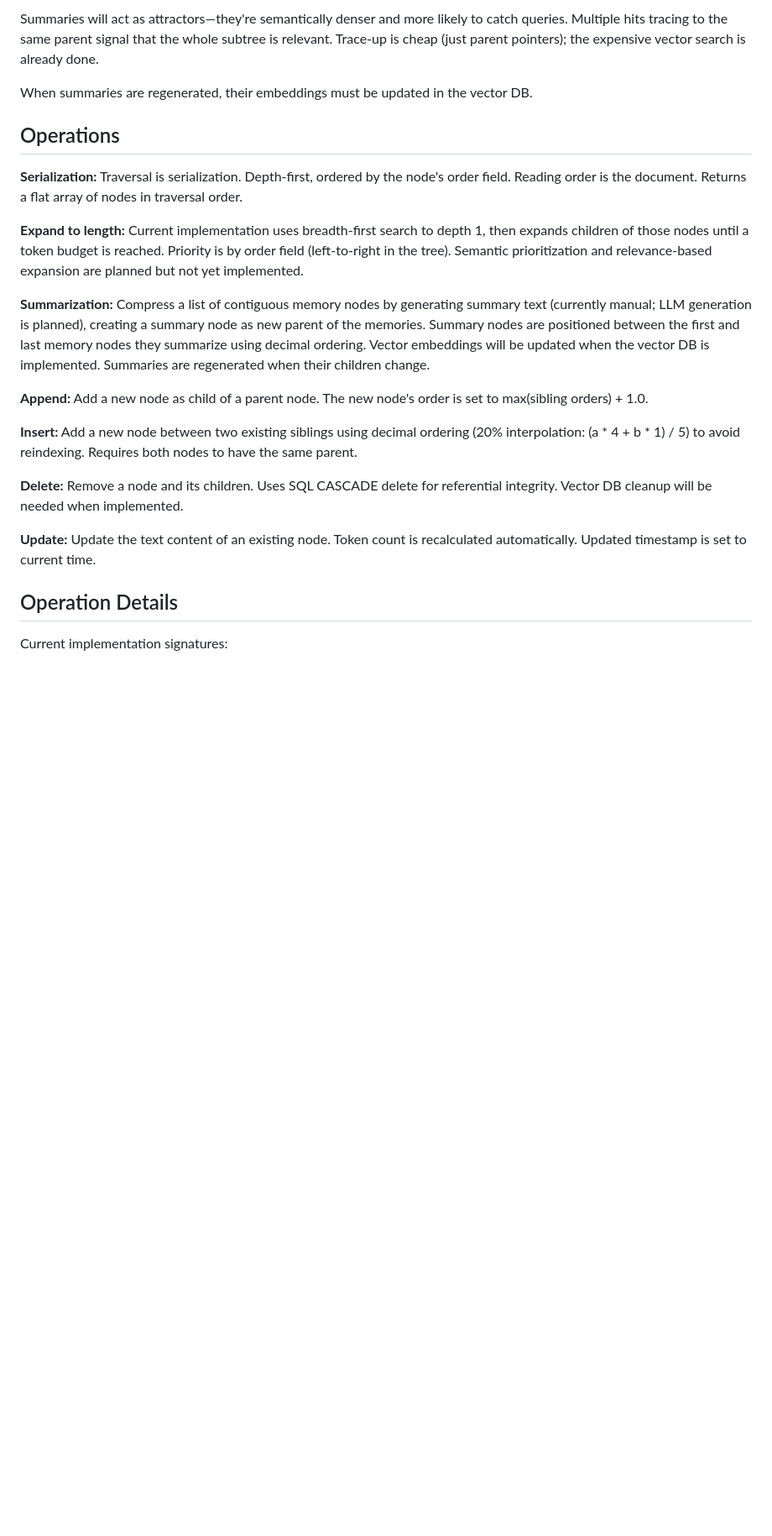
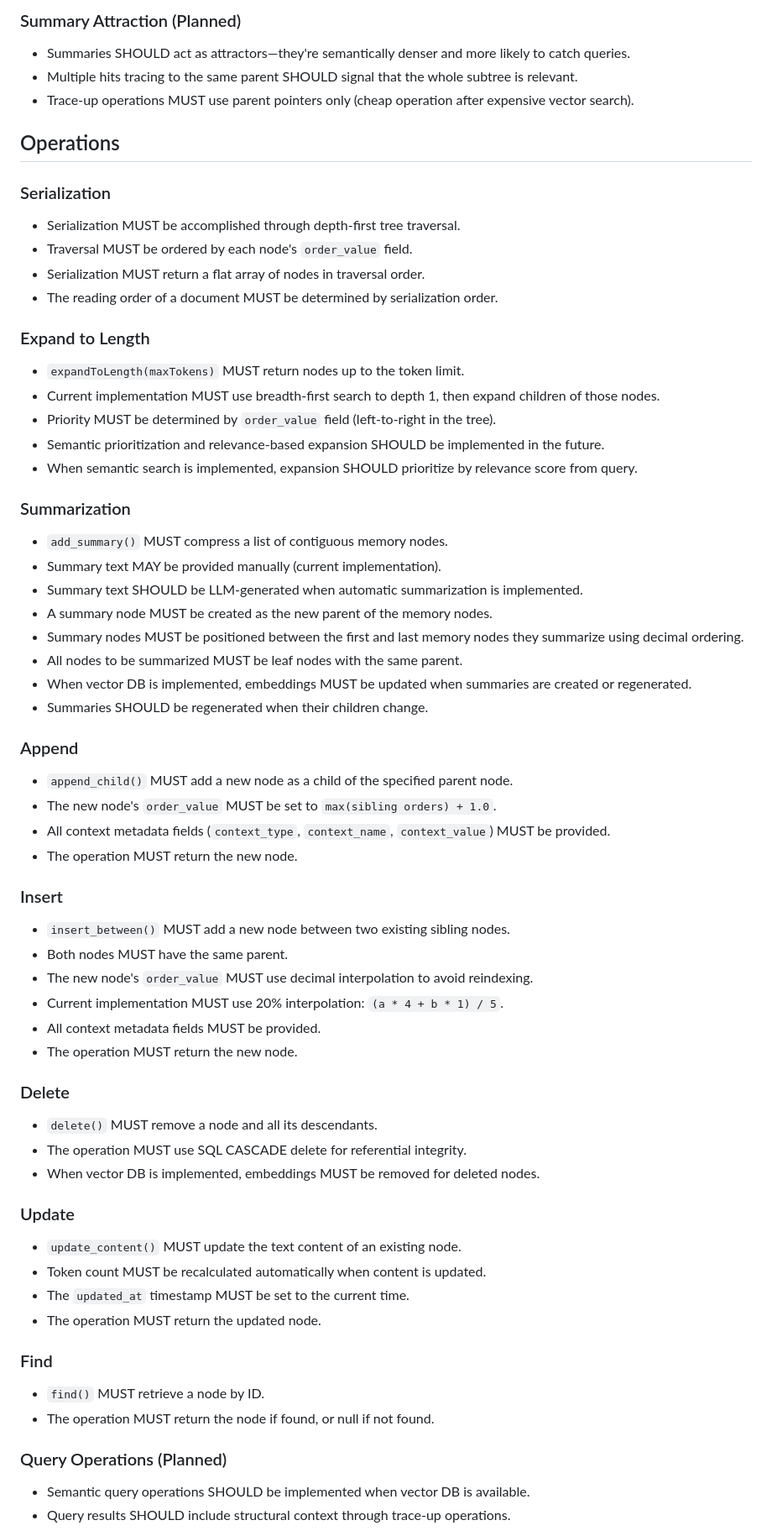
Before and after one commit to roby2358/faihelpers, a Markdown page: SPEC_DOCMEM.md, the part around one of its changes. Shown at 84% size. Rendered like a GitHub page; blank space fills up the shorter version.

```diff
--- a/SPEC_DOCMEM.md
+++ b/SPEC_DOCMEM.md
@@ -44,25 +122,64 @@ Planned query pattern: semantic search returns matching nodes, then trace each h
 
-Summaries will act as attractors—they're semantically denser and more likely to catch queries. Multiple hits tracing to the same parent signal that the whole subtree is relevant. Trace-up is cheap (just parent pointers); the expensive vector search is already done.
-
-When summaries are regenerated, their embeddings must be updated in the vector DB.
+### Summary Attraction (Planned)
+- Summaries SHOULD act as attractors—they're semantically denser and more likely to catch queries.
+- Multiple hits tracing to the same parent SHOULD signal that the whole subtree is relevant.
+- Trace-up operations MUST use parent pointers only (cheap operation after expensive vector search).
 
 ## Operations
 
-**Serialization:** Traversal is serialization. Depth-first, ordered by the node's order field. Reading order is the document. Returns a flat array of nodes in traversal order.
+### Serialization
+- Serialization MUST be accomplished through depth-first tree traversal.
+- Traversal MUST be ordered by each node's `order_value` field.
+- Serialization MUST return a flat array of nodes in traversal order.
+- The reading order of a document MUST be determined by serialization order.
 
-**Expand to length:** Current implementation uses breadth-first search to depth 1, then expands children of those nodes until a token budget is reached. Priority is by order field (left-to-right in the tree). Semantic prioritization and relevance-based expansion are planned but not yet implemented.
+### Expand to Length
+- `expandToLength(maxTokens)` MUST return nodes up to the token limit.
+- Current implementation MUST use breadth-first search to depth 1, then expand children of those nodes.
+- Priority MUST be determined by `order_value` field (left-to-right in the tree).
+- Semantic prioritization and relevance-based expansion SHOULD be implemented in the future.
+- When semantic search is implemented, expansion SHOULD prioritize by relevance score from query.
 
-**Summarization:** Compress a list of contiguous memory nodes by generating summary text (currently manual; LLM generation is planned), creating a summary node as new parent of the memories. Summary nodes are positioned between the first and last memory nodes they summarize using decimal ordering. Vector embeddings will be updated when the vector DB is implemented. Summaries are regenerated when their children change.
+### Summarization
+- `add_summary()` MUST compress a list of contiguous memory nodes.
+- Summary text MAY be provided manually (current implementation).
+- Summary text SHOULD be LLM-generated when automatic summarization is implemented.
+- A summary node MUST be created as the new parent of the memory nodes.
+- Summary nodes MUST be positioned between the first and last memory nodes they summarize using decimal ordering.
+- All nodes to be summarized MUST be leaf nodes with the same parent.
+- When vector DB is implemented, embeddings MUST be updated when summaries are created or regenerated.
+- Summaries SHOULD be regenerated when their children change.
 
-**Append:** Add a new node as child of a parent node. The new node's order is set to max(sibling orders) + 1.0.
+### Append
+- `append_child()` MUST add a new node as a child of the specified parent node.
+- The new node's `order_value` MUST be set to `max(sibling orders) + 1.0`.
+- All context metadata fields (`context_type`, `context_name`, `context_value`) MUST be provided.
+- The operation MUST return the new node.
 
-**Insert:** Add a new node between two existing siblings using decimal ordering (20% interpolation: (a * 4 + b * 1) / 5) to avoid reindexing. Requires both nodes to have the same parent.
+### Insert
+- `insert_between()` MUST add a new node between two existing sibling nodes.
+- Both nodes MUST have the same parent.
+- The new node's `order_value` MUST use decimal interpolation to avoid reindexing.
+- Current implementation MUST use 20% interpolation: `(a * 4 + b * 1) / 5`.
+- All context metadata fields MUST be provided.
+- The operation MUST return the new node.
 
-**Delete:** Remove a node and its children. Uses SQL CASCADE delete for referential integrity. Vector DB cleanup will be needed when implemented.
+### Delete
+- `delete()` MUST remove a node and all its descendants.
+- The operation MUST use SQL CASCADE delete for referential integrity.
+- When vector DB is implemented, embeddings MUST be removed for deleted nodes.
 
-**Update:** Update the text content of an existing node. Token count is recalculated automatically. Updated timestamp is set to current time.
+### Update
+- `update_content()` MUST update the text content of an existing node.
+- Token count MUST be recalculated automatically when content is updated.
+- The `updated_at` timestamp MUST be set to the current time.
+- The operation MUST return the updated node.
 
-## Operation Details
+### Find
+- `find()` MUST retrieve a node by ID.
+- The operation MUST return the node if found, or null if not found.
 
-Current implementation signatures:
+### Query Operations (Planned)
+- Semantic query operations SHOULD be implemented when vector DB is available.
+- Query results SHOULD include structural context through trace-up operations.
 
```
Also changed, not shown: other parts of SPEC_DOCMEM.md (+181 -62 lines).
